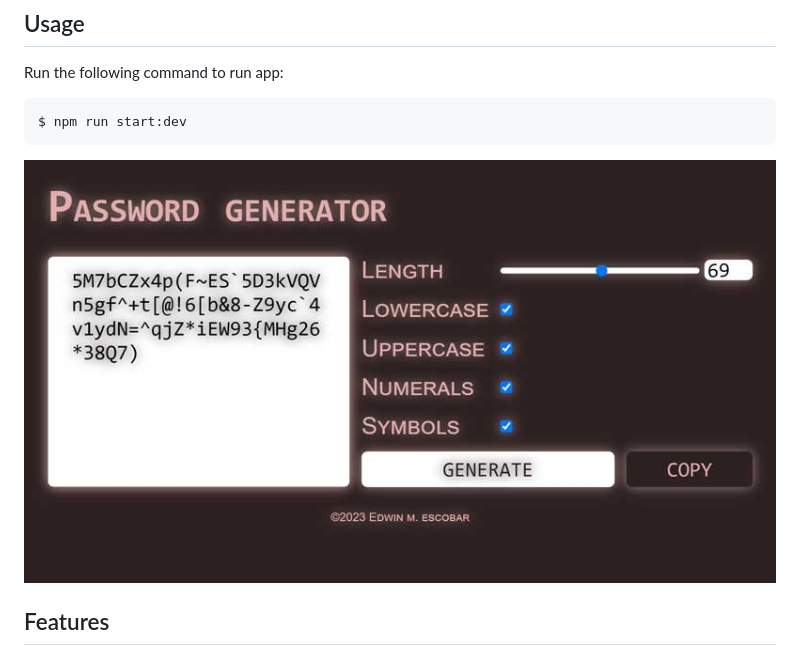
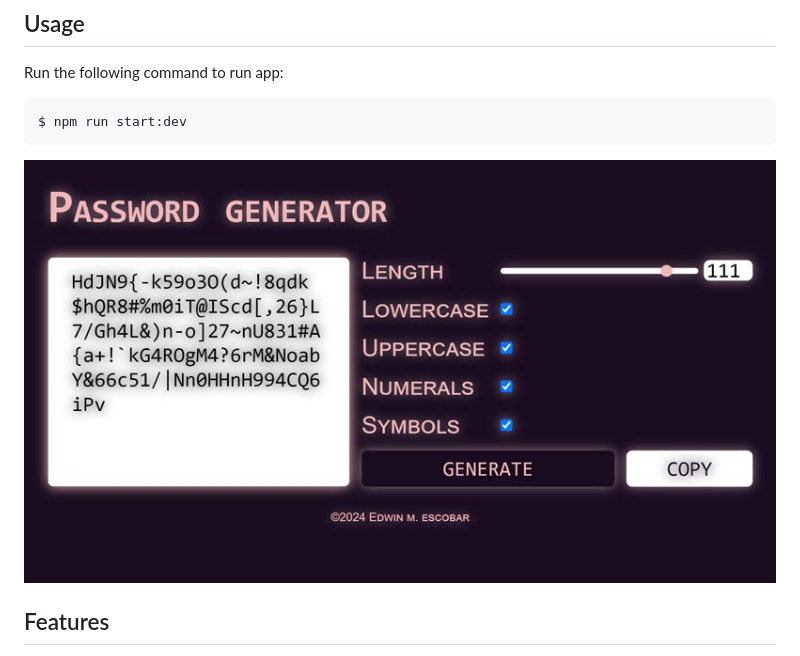
Before and after one commit to escowin/challenge-03, a Markdown page: README.md, the part around the change. GitHub-like rendering; pictures changed too: assets/img/display-lg.jpg (deleted), assets/img/password-generator-lg.jpg (added).

````diff
--- a/README.md
+++ b/README.md
@@ -36,7 +36,7 @@ Run the following command to run app:
 $ npm run start:dev
 ```
 
-![screenshot](./assets/img/display-lg.jpg)
+![screenshot](./assets/img/password-generator-lg.jpg)
 
 ## Features
 - Customizable password generation
````
Also changed, not shown: assets/img/display-md.jpg (deleted), assets/img/display-sm.jpg (deleted), assets/img/password-generator-md.jpg (added), assets/img/password-generator-sm.jpg (added), 3 other files.
